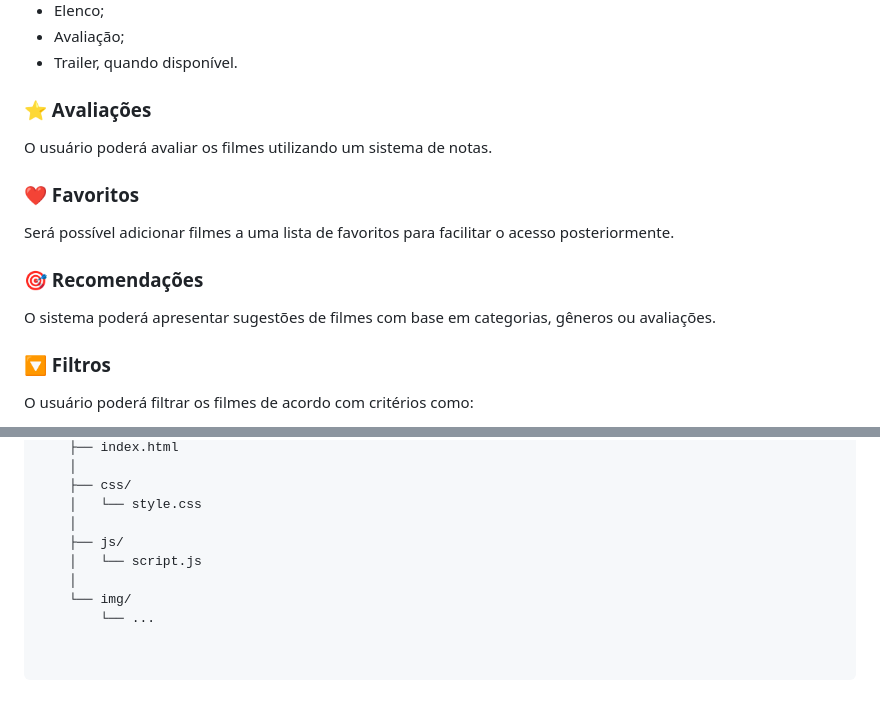
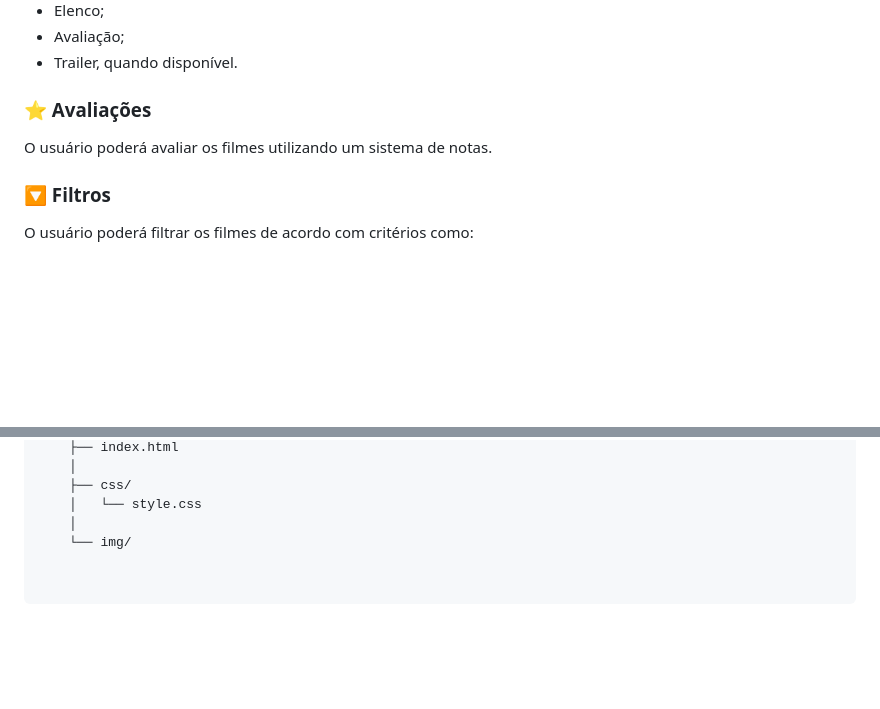
Before and after one commit to monteiroa/web-cinescope, a Markdown page: README.md, 2 parts joined by grey strips. Rendered like a GitHub page; blank space fills up the shorter version.

```diff
--- a/README.md
+++ b/README.md
@@ -89,14 +86,6 @@ Ao selecionar um filme, o usuário poderá visualizar informações mais complet
 
 O usuário poderá avaliar os filmes utilizando um sistema de notas.
 
-### ❤️ Favoritos
-
-Será possível adicionar filmes a uma lista de favoritos para facilitar o acesso posteriormente.
-
-### 🎯 Recomendações
-
-O sistema poderá apresentar sugestões de filmes com base em categorias, gêneros ou avaliações.
-
 ### 🔽 Filtros
 
 O usuário poderá filtrar os filmes de acordo com critérios como:
@@ -160,8 +133,4 @@ TELETUBE/
     ├── css/
     │   └── style.css
     │
-    ├── js/
-    │   └── script.js
-    │
     └── img/
-        └── ...
```
Also changed, not shown: other parts of README.md (+3 -22 lines).
